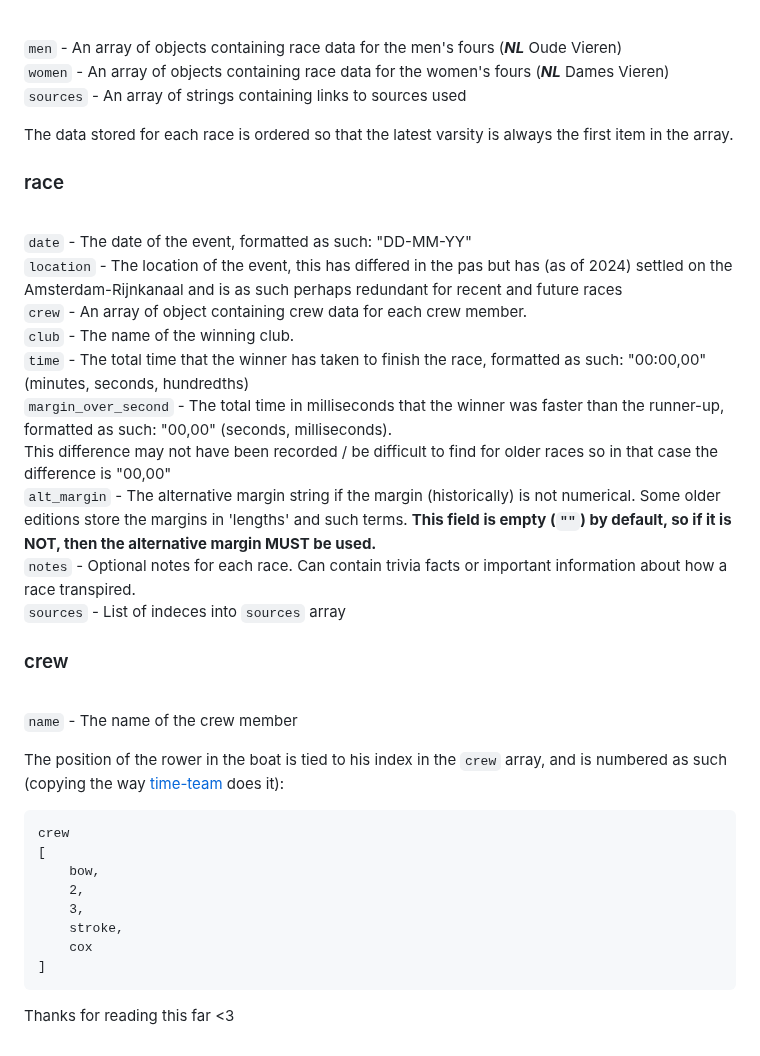
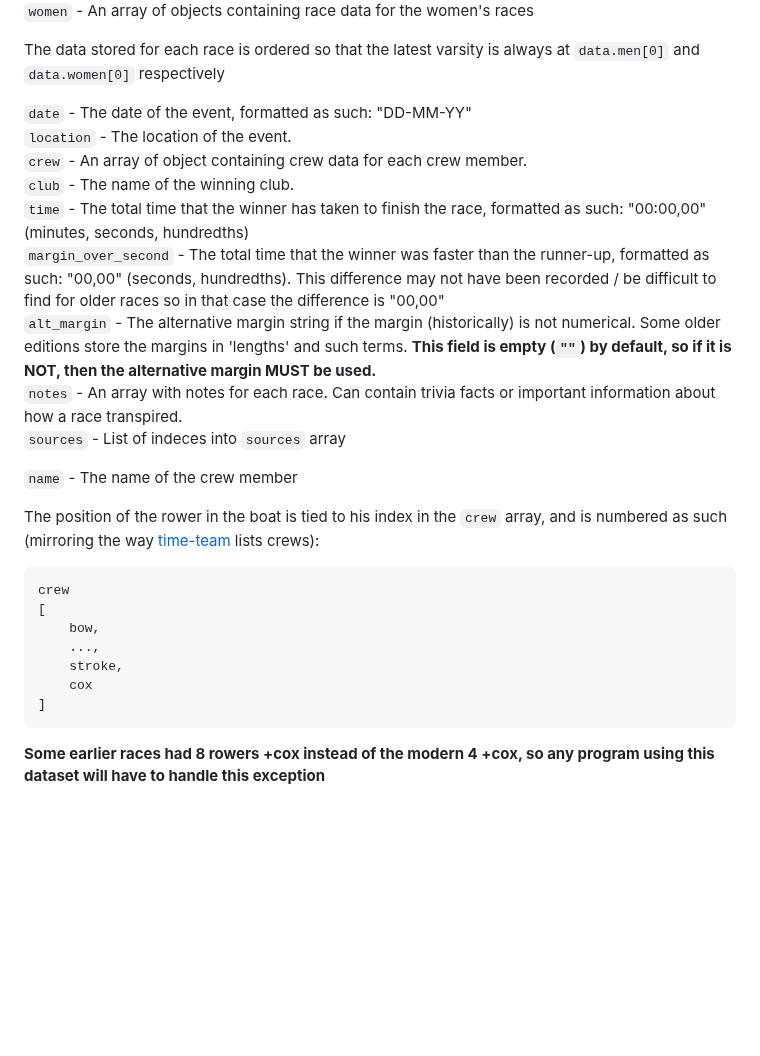
Before and after one commit to Coenicorn/varsity-winners, a Markdown page: README.md, the part around one of its changes. GitHub-like rendering; blank space fills up the shorter version.

````diff
--- a/README.md
+++ b/README.md
@@ -95,19 +86,11 @@ Here is a detailed explanation of each field:
 <br>
+`women` - An array of objects containing race data for the women's races
 
-`men` - An array of objects containing race data for the men's fours (<i><b>NL</b></i> Oude Vieren)
-<br>
-`women` - An array of objects containing race data for the women's fours (<i><b>NL</b></i> Dames Vieren)
-<br>
-`sources` - An array of strings containing links to sources used
-
-The data stored for each race is ordered so that the latest varsity is always the first item in the array.
-
-### race
-<br>
+The data stored for each race is ordered so that the latest varsity is always at `data.men[0]` and `data.women[0]` respectively
 
 `date` - The date of the event, formatted as such: "DD-MM-YY"
 <br>
-`location` - The location of the event, this has differed in the pas but has (as of 2024) settled on the Amsterdam-Rijnkanaal and is as such perhaps redundant for recent and future races
+`location` - The location of the event.
 <br>
 `crew` - An array of object containing crew data for each crew member.
 <br>
@@ -115,32 +98,27 @@ The data stored for each race is ordered so that the latest varsity is always th
 <br>
 `time` - The total time that the winner has taken to finish the race, formatted as such: "00:00,00" (minutes, seconds, hundredths)
 <br>
-`margin_over_second` - The total time in milliseconds that the winner was faster than the runner-up, formatted as such: "00,00" (seconds, milliseconds).
-<br>
+`margin_over_second` - The total time that the winner was faster than the runner-up, formatted as such: "00,00" (seconds, hundredths).
 This difference may not have been recorded / be difficult to find for older races so in that case the difference is "00,00"
 <br>
 `alt_margin` - The alternative margin string if the margin (historically) is not numerical. Some older editions store the margins in 'lengths' and such terms. <b>This field is empty (`""`) by default, so if it is NOT, then the alternative margin MUST be used.</b>
 <br>
-`notes` - Optional notes for each race. Can contain trivia facts or important information about how a race transpired.
+`notes` - An array with notes for each race. Can contain trivia facts or important information about how a race transpired.
 <br>
 `sources` - List of indeces into `sources` array
 
-### crew
-<br>
-
 `name` - The name of the crew member
 
-The position of the rower in the boat is tied to his index in the `crew` array, and is numbered as such (copying the way [time-team](https://time-team.nl) does it):
+The position of the rower in the boat is tied to his index in the `crew` array, and is numbered as such (mirroring the way [time-team](https://time-team.nl) lists crews):
 <br>
 ```
 crew
 [
     bow,
-    2,
-    3,
+    ...,
     stroke,
     cox
 ]
 ```
 
-Thanks for reading this far <3
+<b>Some earlier races had 8 rowers +cox instead of the modern 4 +cox, so any program using this dataset will have to handle this exception</b>
````
Also changed, not shown: other parts of README.md (+47 -56 lines).
